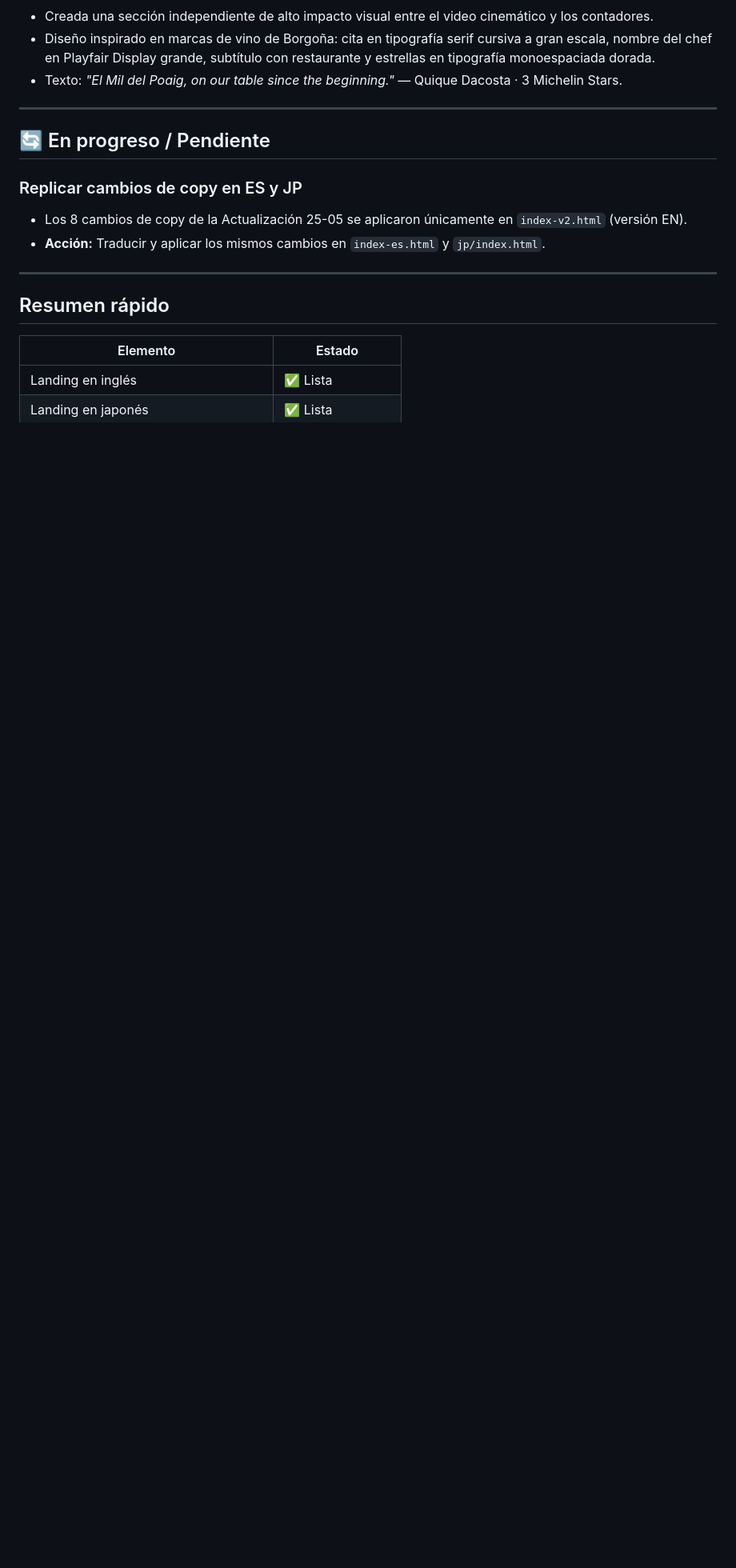
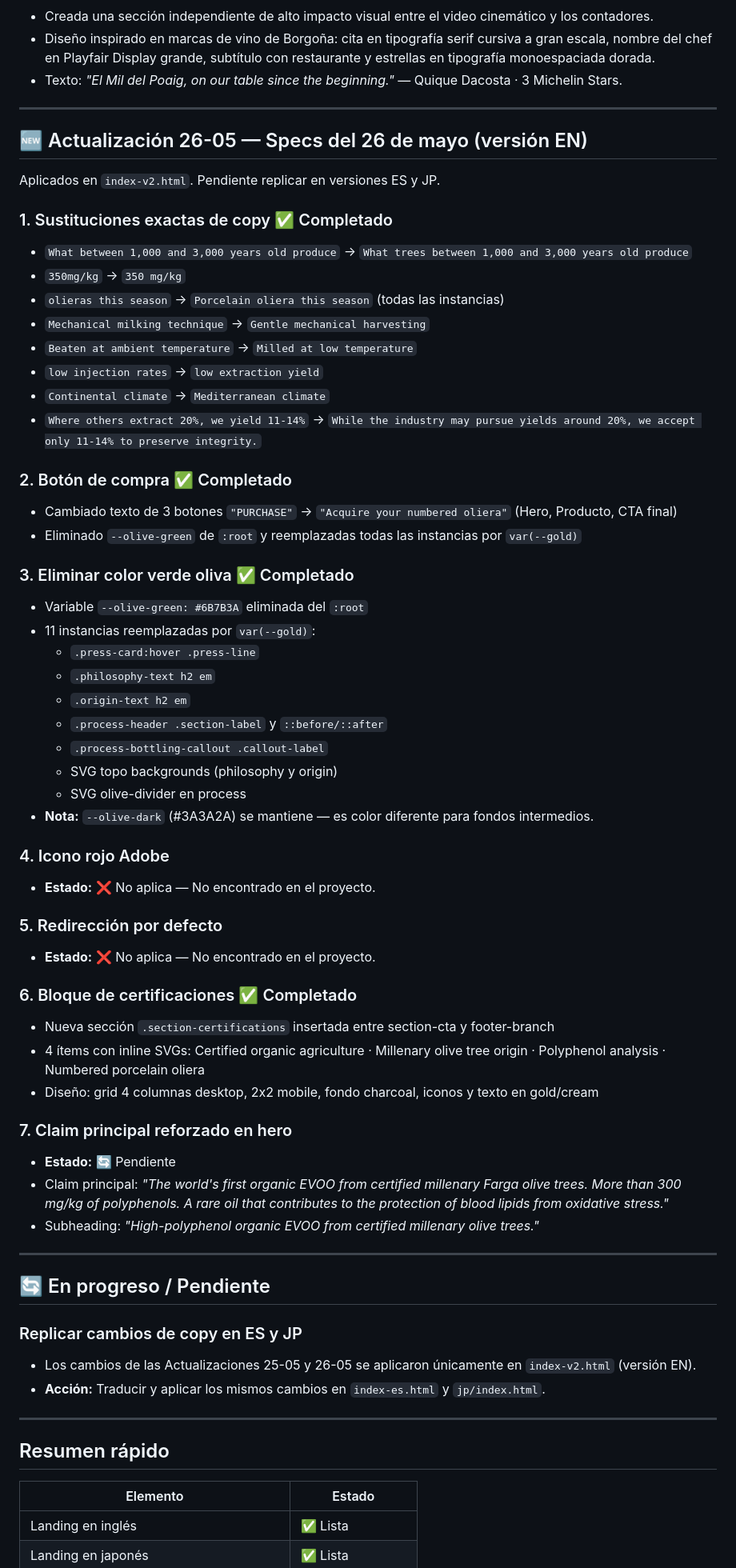
Before and after one commit to luisfrm/el-poaig, a Markdown page: requirements/status.md, the part around one of its changes. Shown at 80% size. Drawn GitHub-style; blank space fills up the shorter version.

Commit message:
docs: create design system, status tracker, and project specification requirements files

```diff
--- a/requirements/status.md
+++ b/requirements/status.md
@@ -73,10 +73,58 @@ Aplicados en `index-v2.html`. Pendiente replicar en versiones ES y JP.
 
 ---
 
+## 🆕 Actualización 26-05 — Specs del 26 de mayo (versión EN)
+
+Aplicados en `index-v2.html`. Pendiente replicar en versiones ES y JP.
+
+### 1. Sustituciones exactas de copy ✅ Completado
+- `What between 1,000 and 3,000 years old produce` → `What trees between 1,000 and 3,000 years old produce`
+- `350mg/kg` → `350 mg/kg`
+- `olieras this season` → `Porcelain oliera this season` (todas las instancias)
+- `Mechanical milking technique` → `Gentle mechanical harvesting`
+- `Beaten at ambient temperature` → `Milled at low temperature`
+- `low injection rates` → `low extraction yield`
+- `Continental climate` → `Mediterranean climate`
+- `Where others extract 20%, we yield 11-14%` → `While the industry may pursue yields around 20%, we accept only 11-14% to preserve integrity.`
+
+### 2. Botón de compra ✅ Completado
+- Cambiado texto de 3 botones `"PURCHASE"` → `"Acquire your numbered oliera"` (Hero, Producto, CTA final)
+- Eliminado `--olive-green` de `:root` y reemplazadas todas las instancias por `var(--gold)`
+
+### 3. Eliminar color verde oliva ✅ Completado
+- Variable `--olive-green: #6B7B3A` eliminada del `:root`
+- 11 instancias reemplazadas por `var(--gold)`:
+  - `.press-card:hover .press-line`
+  - `.philosophy-text h2 em`
+  - `.origin-text h2 em`
+  - `.process-header .section-label` y `::before/::after`
+  - `.process-bottling-callout .callout-label`
+  - SVG topo backgrounds (philosophy y origin)
+  - SVG olive-divider en process
+- **Nota:** `--olive-dark` (#3A3A2A) se mantiene — es color diferente para fondos intermedios.
+
+### 4. Icono rojo Adobe
+- **Estado:** ❌ No aplica — No encontrado en el proyecto.
+
+### 5. Redirección por defecto
+- **Estado:** ❌ No aplica — No encontrado en el proyecto.
+
+### 6. Bloque de certificaciones ✅ Completado
+- Nueva sección `.section-certifications` insertada entre section-cta y footer-branch
+- 4 ítems con inline SVGs: Certified organic agriculture · Millenary olive tree origin · Polyphenol analysis · Numbered porcelain oliera
+- Diseño: grid 4 columnas desktop, 2x2 mobile, fondo charcoal, iconos y texto en gold/cream
+
+### 7. Claim principal reforzado en hero
+- **Estado:** 🔄 Pendiente
+- Claim principal: *"The world's first organic EVOO from certified millenary Farga olive trees. More than 300 mg/kg of polyphenols. A rare oil that contributes to the protection of blood lipids from oxidative stress."*
+- Subheading: *"High-polyphenol organic EVOO from certified millenary olive trees."*
+
+---
+
 ## 🔄 En progreso / Pendiente
 
 ### Replicar cambios de copy en ES y JP
-- Los 8 cambios de copy de la Actualización 25-05 se aplicaron únicamente en `index-v2.html` (versión EN).
+- Los cambios de las Actualizaciones 25-05 y 26-05 se aplicaron únicamente en `index-v2.html` (versión EN).
 - **Acción:** Traducir y aplicar los mismos cambios en `index-es.html` y `jp/index.html`.
 
 ---
```
Also changed, not shown: other parts of requirements/status.md (+8 -1 lines), requirements/design.md (+1 -2 lines), requirements/spec-26-05.md (added, +50 -0 lines).
